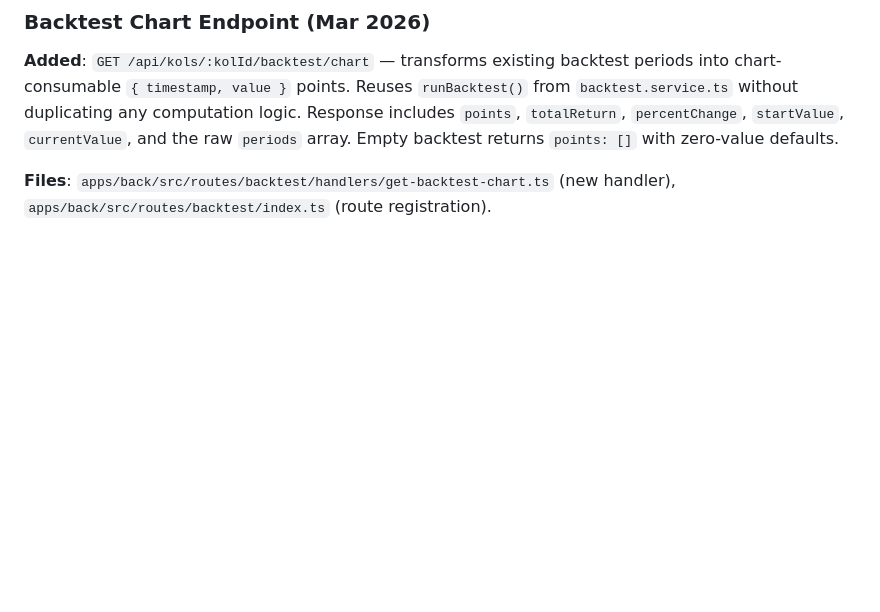
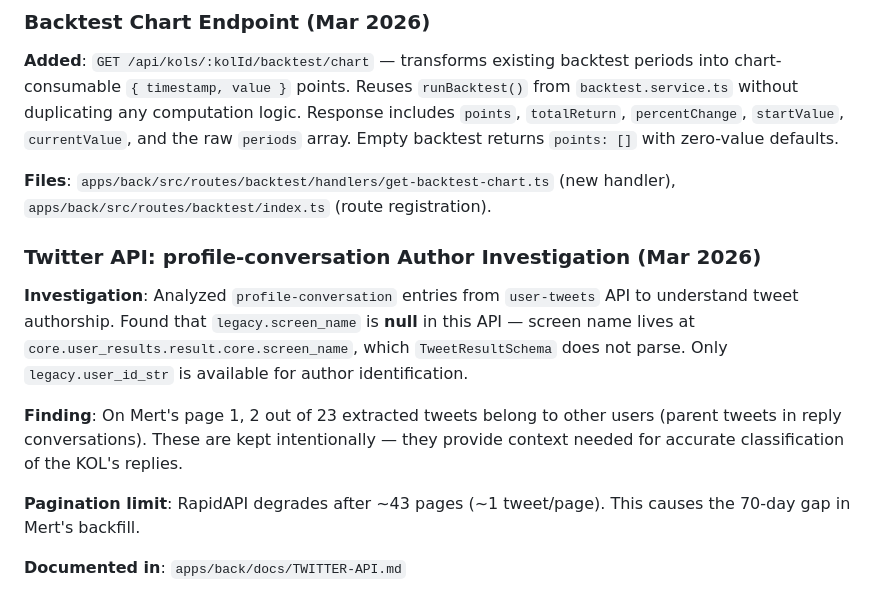
Before and after one commit to Chinoiserie1/omaha-v2, a Markdown page: FORNADAR.md, the part around the change. Drawn GitHub-style; blank space fills up the shorter version.

Commit message:
docs(back): document profile-conversation authorship and pagination limits
Co-Authored-By: Claude Opus 4.6 <noreply@anthropic.com>

```diff
--- a/FORNADAR.md
+++ b/FORNADAR.md
@@ -278,3 +278,13 @@ Also extracted the LLM call → parse → validate → save logic into `synthesi
 **Added**: `GET /api/kols/:kolId/backtest/chart` — transforms existing backtest periods into chart-consumable `{ timestamp, value }` points. Reuses `runBacktest()` from `backtest.service.ts` without duplicating any computation logic. Response includes `points`, `totalReturn`, `percentChange`, `startValue`, `currentValue`, and the raw `periods` array. Empty backtest returns `points: []` with zero-value defaults.
 
 **Files**: `apps/back/src/routes/backtest/handlers/get-backtest-chart.ts` (new handler), `apps/back/src/routes/backtest/index.ts` (route registration).
+
+### Twitter API: profile-conversation Author Investigation (Mar 2026)
+
+**Investigation**: Analyzed `profile-conversation` entries from `user-tweets` API to understand tweet authorship. Found that `legacy.screen_name` is **null** in this API — screen name lives at `core.user_results.result.core.screen_name`, which `TweetResultSchema` does not parse. Only `legacy.user_id_str` is available for author identification.
+
+**Finding**: On Mert's page 1, 2 out of 23 extracted tweets belong to other users (parent tweets in reply conversations). These are kept intentionally — they provide context needed for accurate classification of the KOL's replies.
+
+**Pagination limit**: RapidAPI degrades after ~43 pages (~1 tweet/page). This causes the 70-day gap in Mert's backfill.
+
+**Documented in**: `apps/back/docs/TWITTER-API.md`
```
Also changed, not shown: 1 other file.
